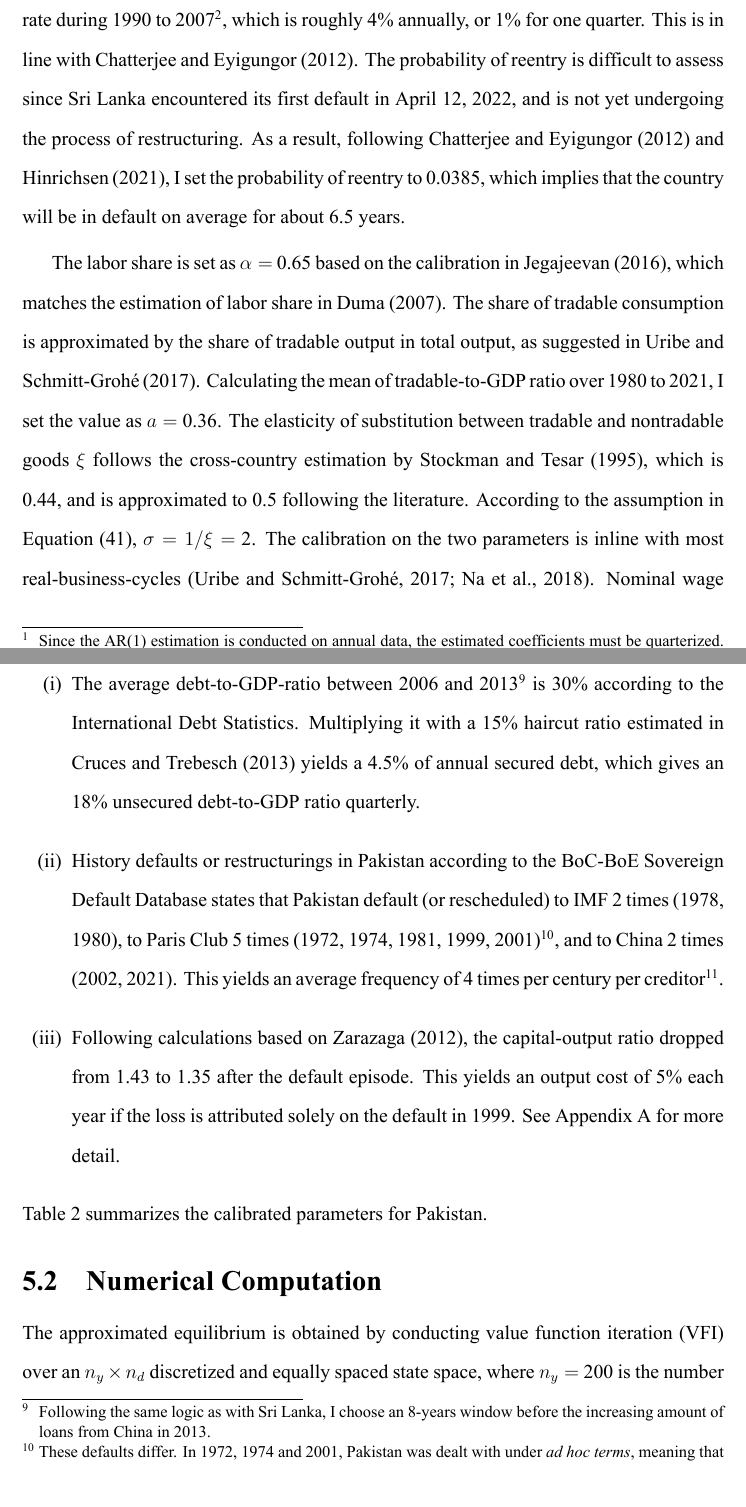
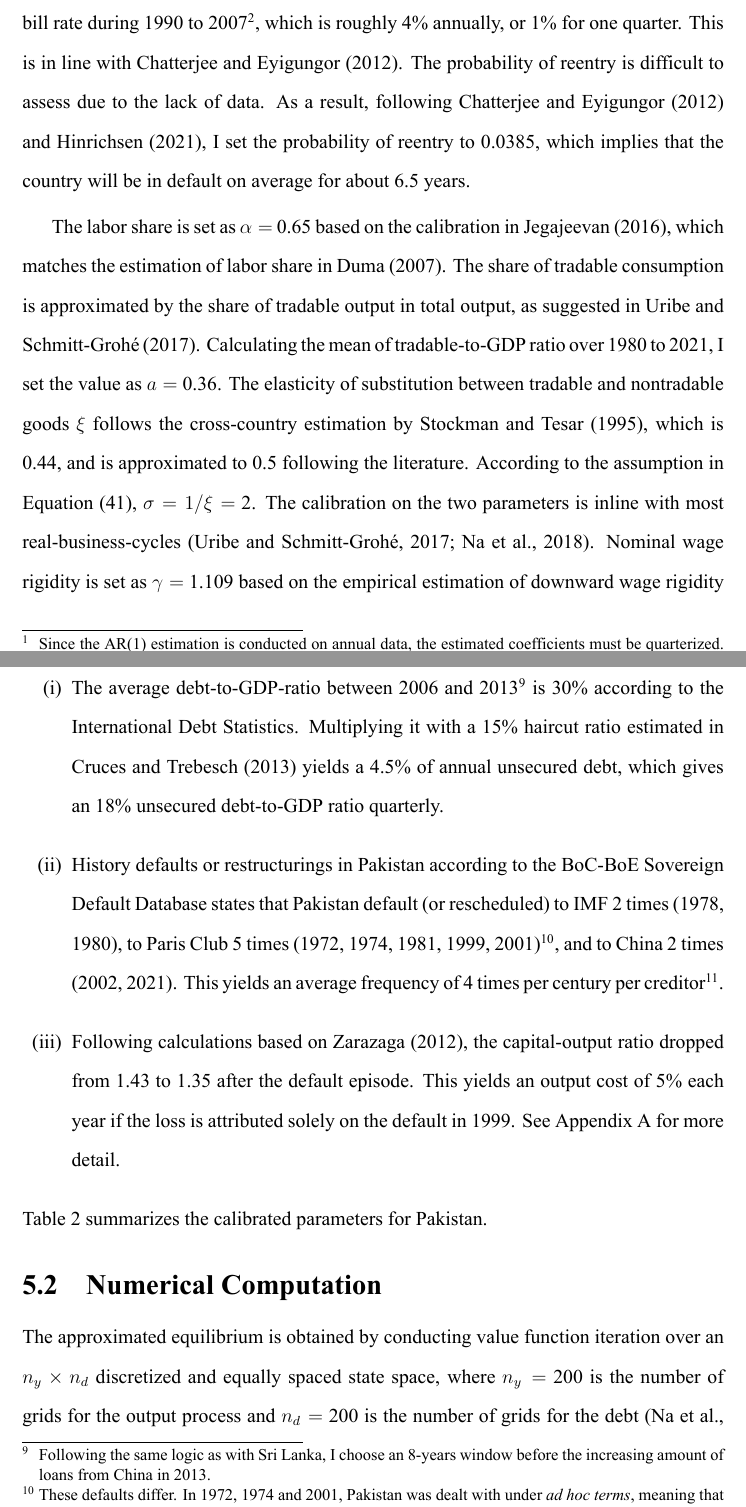
Before and after one commit to teddy21019/debt-trap, a LaTeX thesis (Thesis/thesis.tex, which reads Thesis/sections/result-sec/computation.tex, Thesis/sections/result-sec/pakistan-calibration.tex, Thesis/sections/result-sec/sri_lanka-calibration.tex): two parts of pages 45 and 48 of 66, joined at a grey line, cut so that both start at the same text. The pictures show the PDF file Thesis/thesis.pdf that the author committed with the source.

Commit message:
Fix calibration

```diff
--- a/Thesis/sections/result-sec/computation.tex
+++ b/Thesis/sections/result-sec/computation.tex
@@ -1,4 +1,4 @@
-The approximated equilibrium is obtained by conducting value function iteration (VFI) over an $n_y \times n_d$ discretized and equally spaced state space,
+The approximated equilibrium is obtained by conducting value function iteration over an $n_y \times n_d$ discretized and equally spaced state space,
 where $n_y = $ 200 is the number of grids for the output process and $n_d=$ 200 is the number of grids for the debt \citep{Na-18}. Denote $[\underline{y}^T, \overline{y}^T]$ as the lower and upper bound of output grid. Following \citet{Uribe-Schmitt-Grohe-textbook}, this is set as $[-4.2 \sigma_u, 4.2 \sigma_u]$. Also following the authors, since the average debt levels for both countries do not exceed 150\%, the upper bound for debt is set as 1.5, therefore the debt range for the VFI is $[\underline{d}, \overline{d}]=[0,1.5]$.
 
 \citet{Schmitt-Uribe-16} and \citet{Na-18} deal with this issue by constructing a transition probability matrix over the grids of the AR(1) output process.
--- a/Thesis/sections/result-sec/pakistan-calibration.tex
+++ b/Thesis/sections/result-sec/pakistan-calibration.tex
@@ -5,7 +5,7 @@ Pakistan defaulted on January 1999, completed its debt restructuring on December
 The model adopted in my thesis does not distinguish between partial or full reaccess, hence the reentry period is set as the first year Pakistan gain positive flow of debt. Accordingly, the reentry period is set to 6 years (24 quarters), and $\theta=$ 0.0417.
 
 The labor share is set as 0.4 to match the capital share in real GDP, following \citet{Pakistan-DSGE-calibration}. The share of tradable consumption is calibrated according to the tradable-to-GDP ratio over 1980 to 2021, which gives $a=$ 0.33. The intratemporal elasticity of substitution of consumption $\xi=$ 0.5 and $\sigma=$ 2, following the same justification for Sri Lanka \citep{Pakistan-DSGE-calibration,Uribe-Schmitt-Grohe-textbook}.
-Nominal wage rigidity is set as $\gamma=$ 1.048 based on the empirical estimation on 2014 by \citet*{wage-rigidity-data}.
+Nominal wage rigidity is set as $\gamma=$ 1.048 based on the empirical estimation of downward wage rigidity in 2014 by \citet*{wage-rigidity-data}.
 
 Finally, the triplet $\left( \beta, \delta_1, \delta_2 \right)$ is also chosen to match the three equilibrium results:
 \begin{enumerate*}[label = (\roman*)]
@@ -15,9 +15,9 @@ Finally, the triplet $\left( \beta, \delta_1, \delta_2 \right)$ is also chosen t
 \end{enumerate*}
 \begin{enumerate}[label = (\roman*)]
     \item
-The average debt-to-GDP-ratio between 2006 and 2013\footnote{
+    The average debt-to-GDP-ratio between 2006 and 2013\footnote{
     Following the same logic as with Sri Lanka, I choose an 8-years window before the increasing amount of loans from China in 2013.}
-is 30\% according to the International Debt Statistics. Multiplying it with a 15\% haircut ratio estimated in \citet{Cruces-Trebesch-13} yields a 4.5\% of annual secured debt, which gives an 18\% unsecured debt-to-GDP ratio quarterly.
+    is 30\% according to the International Debt Statistics. Multiplying it with a 15\% haircut ratio estimated in \citet{Cruces-Trebesch-13} yields a 4.5\% of annual unsecured debt, which gives an 18\% unsecured debt-to-GDP ratio quarterly.
     \item History defaults or restructurings in Pakistan according to the BoC-BoE Sovereign Default Database states that Pakistan default (or rescheduled) to IMF 2 times (1978, 1980), to Paris Club 5 times (1972, 1974, 1981, 1999, 2001)\footnote{
         These defaults differ. In 1972, 1974 and 2001, Pakistan was dealt with under \emph{ad hoc terms}, meaning that the creditors is able to fix the terms and conditions for restructuring or rescheduling; in 1981, Pakistan was treated under the \emph{Classic terms}, in which it received a waiver on interest; in 1999, which is the default episode most widely recorded, Pakistan was dealt with under the \emph{Houston terms}, which offers an even longer grace period \citep{pakistan-default-start}.
     }, and to China 2 times (2002, 2021). This yields an average frequency of 4 times per century per creditor\footnote{$\frac{2+5+2}{2022 - 1947}\times 100 \times \frac{1}{3}$}.
--- a/Thesis/sections/result-sec/sri_lanka-calibration.tex
+++ b/Thesis/sections/result-sec/sri_lanka-calibration.tex
@@ -10,5 +10,5 @@ $\rho = 1 - \frac{1 - \hat{\rho}}{4}$, and $\sigma_u = \frac{\hat{\sigma}}{\sqrt
 The global risk-free world interest rate $r^*$ is set to match the U.S. 3-month treasury bill rate during 1990 to 2007\footnote{
     Quarterly averaged data retrieved from FRED. 1980s are excluded due to the fact that the FED sets it rate extremely high to fight the inflation, and 2008 is excluded due to sudden drop caused by the financial crisis. The average of 3-month treasury bill rate over 1990 to 2007 is 4.10\%.
 }, which is roughly 4\% annually, or 1\% for one quarter. This is in line with \citet{Chatterjee-12}.
-The probability of reentry is difficult to assess since Sri Lanka encountered its first default in April 12, 2022, and is not yet undergoing the process of restructuring. As a result, following \citet*{Chatterjee-12} and \citet*{Hinrichsen_2020-chapter4}, I set the probability of reentry to 0.0385, which implies that the country will be in default on average for about 6.5 years.
+The probability of reentry is difficult to assess due to the lack of data. As a result, following \citet*{Chatterjee-12} and \citet*{Hinrichsen_2020-chapter4}, I set the probability of reentry to 0.0385, which implies that the country will be in default on average for about 6.5 years.
 
```
Also changed, not shown: Thesis/0601 calibration_adjusted.pdf (added), Thesis/thesis.pdf, Thesis/sections/result-sec/sri_lanka-calibration.tex (2 more changed lines), 4 other files.
